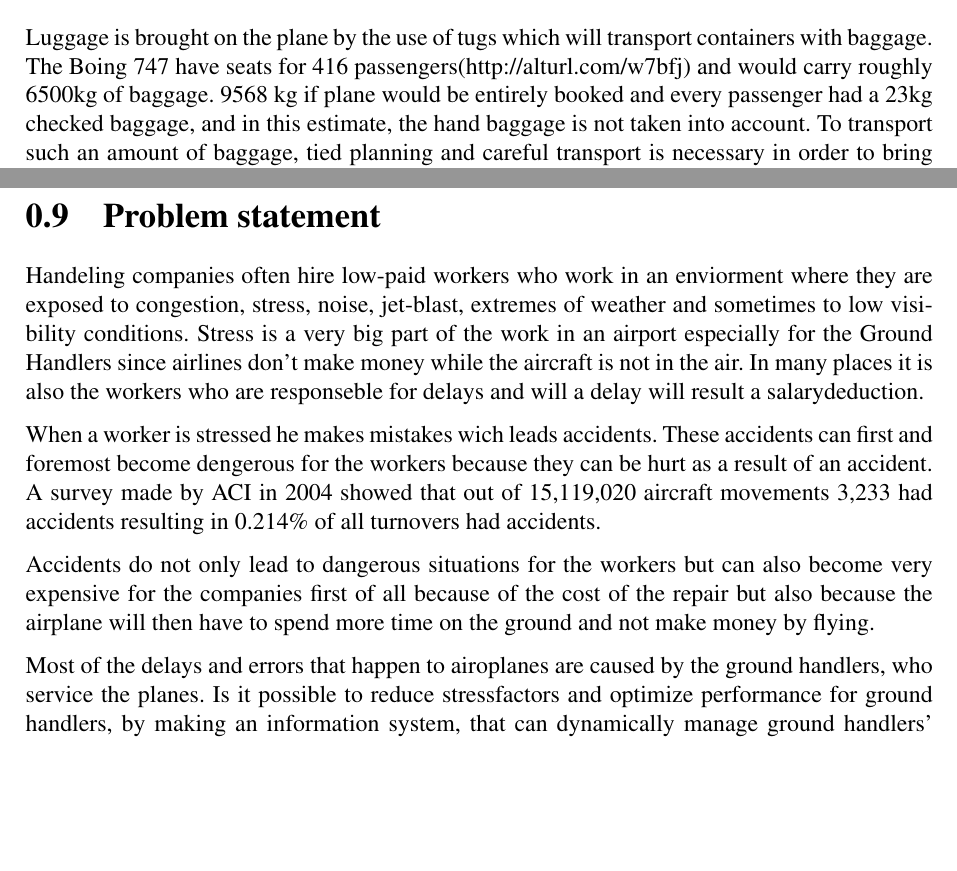
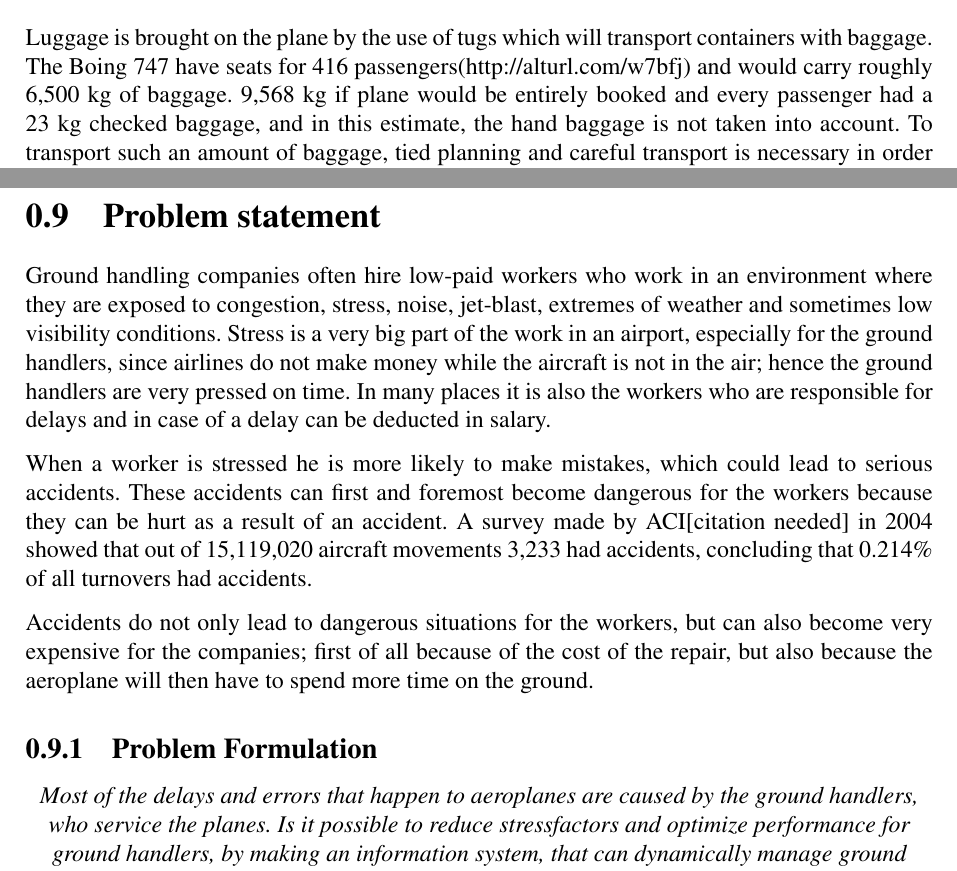
Before and after one commit to amatt13/GroundHandling, a LaTeX document (Report/main.tex, which reads Report/Analyse/Luggage.tex, Report/Analyse/ProblemStatemen.tex): two parts of pages 10 and 13 of 14, joined at a grey line, cut so that both start at the same text, the shorter picture padded with empty space. Compiled offline with pdfLaTeX.

Commit message:
Rettelser, primært problemformulering

```diff
--- a/Report/Analyse/Luggage.tex
+++ b/Report/Analyse/Luggage.tex
@@ -1,5 +1,5 @@
 \section{Luggage}
-Luggage is brought on the plane by the use of tugs which will transport containers with baggage. The Boing 747 have seats for 416 passengers(http://alturl.com/w7bfj) and would carry roughly 6500kg of baggage. 9568 kg if plane would be entirely booked and every passenger had a 23kg checked baggage, and in this estimate, the hand baggage is not taken into account. To transport such an amount of baggage, tied planning and careful transport is necessary in order to bring the baggage on the airplane in a timely fashion.
+Luggage is brought on the plane by the use of tugs which will transport containers with baggage. The Boing 747 have seats for 416 passengers(http://alturl.com/w7bfj) and would carry roughly 6,500 kg of baggage. 9,568 kg if plane would be entirely booked and every passenger had a 23 kg checked baggage, and in this estimate, the hand baggage is not taken into account. To transport such an amount of baggage, tied planning and careful transport is necessary in order to bring the baggage on the airplane in a timely fashion.
 
 
 Novia and SAS Ground Handling are two handling companies that has the responsibility for loading the luggage(http://alturl.com/y9jcc). If a passengers luggage is by a mistake sent with a wrong plane, the passenger can contact the airline company, and then they will talk with the ground handling company they have hired. In Aalborg Lufthavn, baggage is equipped with a little electronic chip that allows the airport to track the luggage.
--- a/Report/Analyse/ProblemStatemen.tex
+++ b/Report/Analyse/ProblemStatemen.tex
@@ -1,10 +1,11 @@
 \section{Problem statement}
 
-Handeling companies often hire low-paid workers who work in an enviorment where they are exposed to congestion, stress, noise, jet-blast, extremes of weather and sometimes to low visibility conditions. Stress is a very big part of the work in an airport especially for the Ground Handlers since airlines don't make money while the aircraft is not in the air.  In many places it is also the workers who are responseble for delays and will a delay will result a salarydeduction.
+Ground handling companies often hire low-paid workers who work in an environment where they are exposed to congestion, stress, noise, jet-blast, extremes of weather and sometimes low visibility conditions. Stress is a very big part of the work in an airport, especially for the ground handlers, since airlines do not make money while the aircraft is not in the air; hence the ground handlers are very pressed on time.  In many places it is also the workers who are responsible for delays and in case of a delay can be deducted in salary.
 
-When a worker is stressed he makes mistakes wich leads accidents. These accidents can first and foremost become dengerous for the workers because they can be hurt as a result of an accident. A survey made by ACI in 2004 showed that out of 15,119,020 aircraft movements 3,233 had accidents resulting in 0.214\% of all turnovers had accidents.
+When a worker is stressed he is more likely to make mistakes, which could lead to serious accidents. These accidents can first and foremost become dangerous for the workers because they can be hurt as a result of an accident. A survey made by ACI[citation needed] in 2004 showed that out of 15,119,020 aircraft movements 3,233 had accidents, concluding that 0.214\% of all turnovers had accidents.
 
-Accidents do not only lead to dangerous situations for the workers but can also become very expensive for the companies first of all because of the cost of the repair but also because the airplane will then have to spend more time on the ground and not make money by flying.
-
-
-Most of the delays and errors that happen to airoplanes are caused by the ground handlers, who service the planes. Is it possible to reduce stressfactors and optimize performance for ground handlers, by making an information system, that can dynamically manage ground handlers' tasks throughout the day?
+Accidents do not only lead to dangerous situations for the workers, but can also become very expensive for the companies; first of all because of the cost of the repair, but also because the aeroplane will then have to spend more time on the ground.
+\subsection{Problem Formulation}
+\begin{center}
+\textit{Most of the delays and errors that happen to aeroplanes are caused by the ground handlers, who service the planes. Is it possible to reduce stressfactors and optimize performance for ground handlers, by making an information system, that can dynamically manage ground handlers' tasks throughout the day?}
+\end{center}
```
Also changed, not shown: Report/main-blx.bib (added, +11 -0 lines), Report/main.bbl (added), Report/main.pdf, 11 other files.
